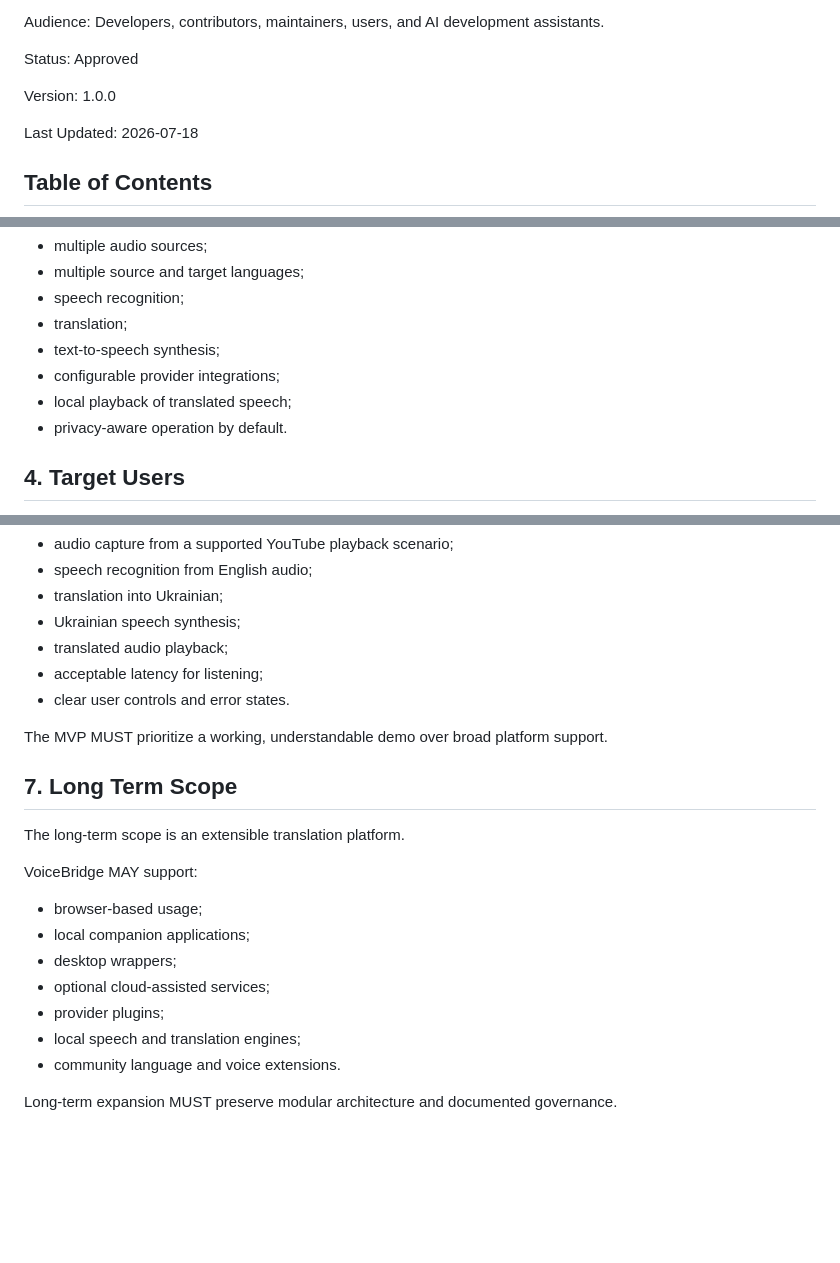
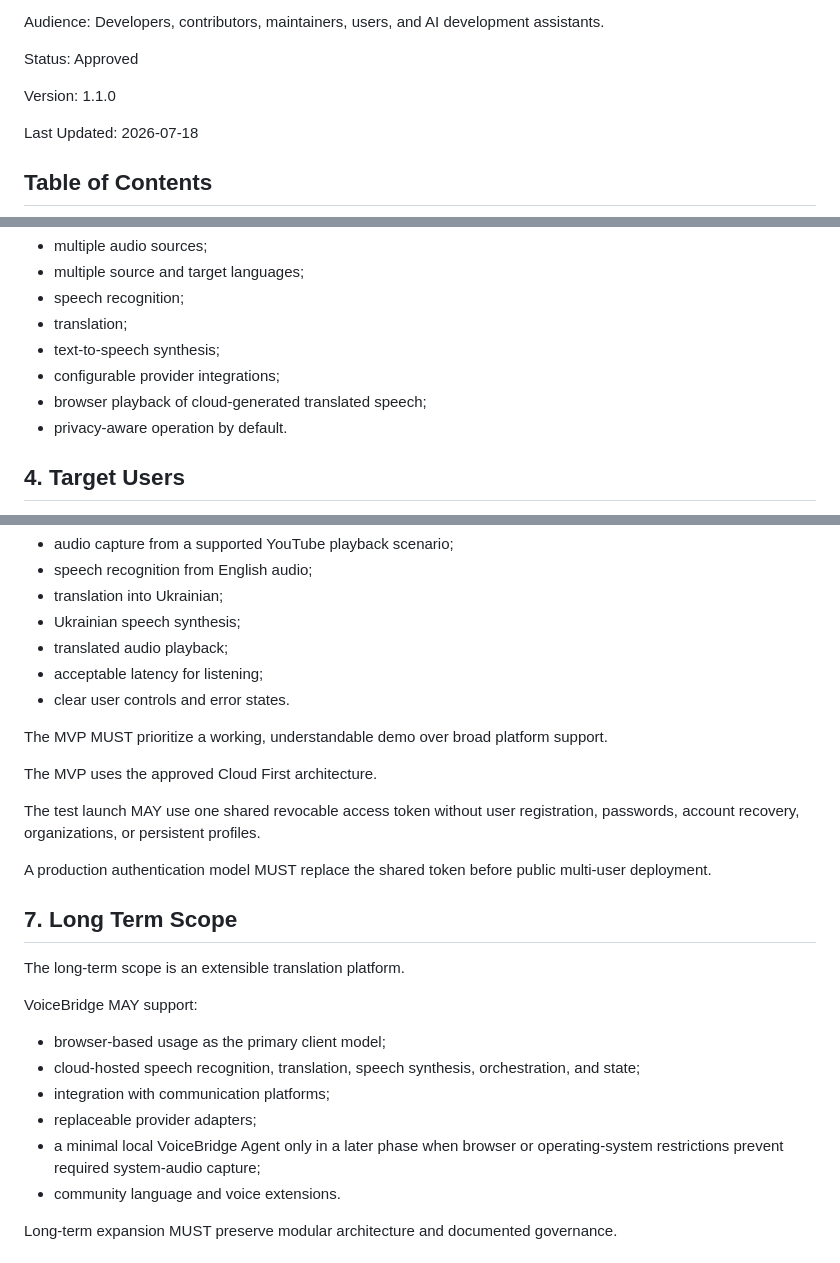
Before and after one commit to kolemasakar/VoiceBridge, a Markdown page: docs/overview/07_PROJECT_DESCRIPTION.md, 3 parts joined by grey strips. GitHub-like rendering; blank space fills up the shorter version.

Commit message:
Complete Cloud First documentation synchronization

```diff
--- a/docs/overview/07_PROJECT_DESCRIPTION.md
+++ b/docs/overview/07_PROJECT_DESCRIPTION.md
@@ -18,7 +18,7 @@ Status:
 Approved
 
 Version:
-1.0.0
+1.1.0
 
 Last Updated:
 2026-07-18
@@ -91,7 +91,7 @@ The project SHOULD evolve from a focused MVP into a modular platform that suppor
 - translation;
 - text-to-speech synthesis;
 - configurable provider integrations;
-- local playback of translated speech;
+- browser playback of cloud-generated translated speech;
 - privacy-aware operation by default.
 
 ## 4. Target Users
@@ -135,18 +135,23 @@ The MVP SHOULD demonstrate:
 
 The MVP MUST prioritize a working, understandable demo over broad platform support.
 
+The MVP uses the approved Cloud First architecture.
+
+The test launch MAY use one shared revocable access token without user registration, passwords, account recovery, organizations, or persistent profiles.
+
+A production authentication model MUST replace the shared token before public multi-user deployment.
+
 ## 7. Long Term Scope
 
 The long-term scope is an extensible translation platform.
 
 VoiceBridge MAY support:
 
-- browser-based usage;
-- local companion applications;
-- desktop wrappers;
-- optional cloud-assisted services;
-- provider plugins;
-- local speech and translation engines;
+- browser-based usage as the primary client model;
+- cloud-hosted speech recognition, translation, speech synthesis, orchestration, and state;
+- integration with communication platforms;
+- replaceable provider adapters;
+- a minimal local VoiceBridge Agent only in a later phase when browser or operating-system restrictions prevent required system-audio capture;
 - community language and voice extensions.
 
 Long-term expansion MUST preserve modular architecture and documented governance.
```
Also changed, not shown: other parts of docs/overview/07_PROJECT_DESCRIPTION.md (+1 -0 lines).
